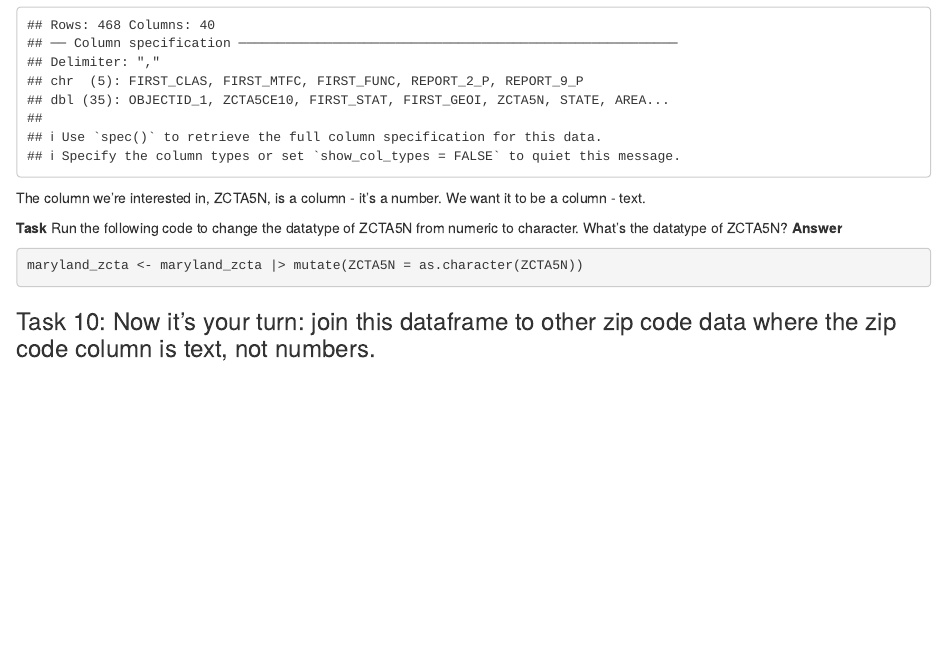
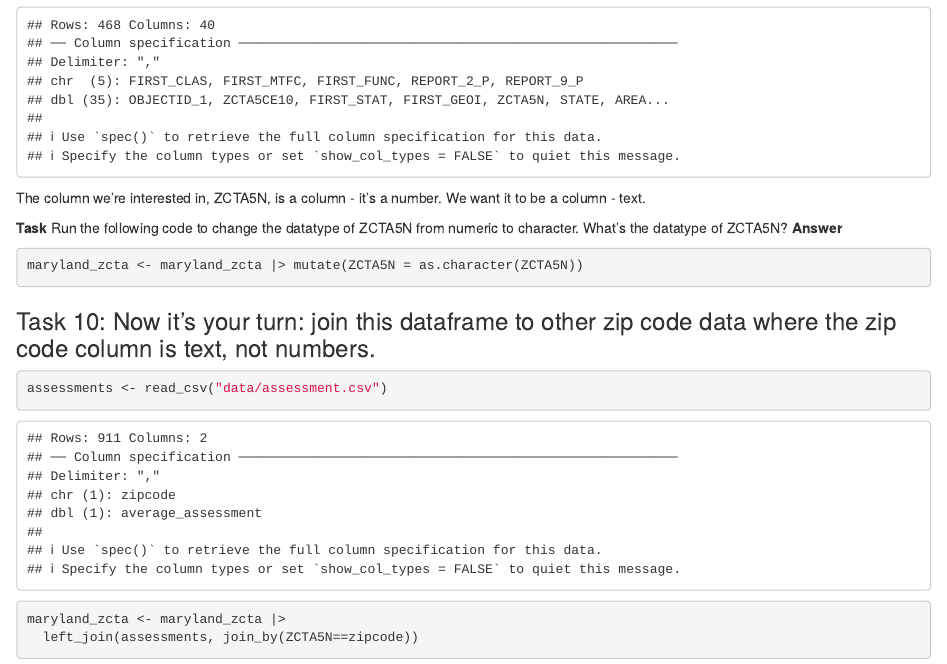
Before and after one commit to Julian-Ford-12/JOUR772_fall2024_assignments_Ford, an R Markdown document (pre_labs/pre_lab_06_class/pre_lab_06_class.Rmd): the page in a window 1100 px wide, from 3130 px down. Rendered offline with R 4.5, knitr and Pandoc, with nearby package versions; some code elsewhere in the file could not run offline.

Commit message:
Finishing prelab6

````diff
--- a/pre_labs/pre_lab_06_class/pre_lab_06_class.Rmd
+++ b/pre_labs/pre_lab_06_class/pre_lab_06_class.Rmd
@@ -119,5 +119,8 @@ maryland_zcta <- maryland_zcta |> mutate(ZCTA5N = as.character(ZCTA5N))
 ### Task 10: Now it's your turn: join this dataframe to other zip code data where the zip code column is text, not numbers.
 
 ```{r}
+assessments <- read_csv("data/assessment.csv")
 
+maryland_zcta <- maryland_zcta |>
+  left_join(assessments, join_by(ZCTA5N==zipcode))
 ```
````
